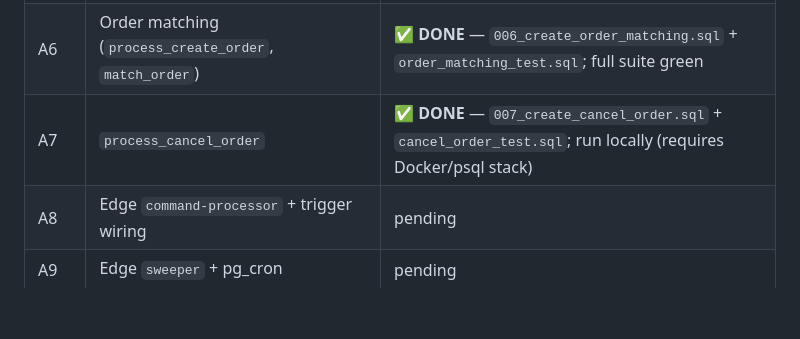
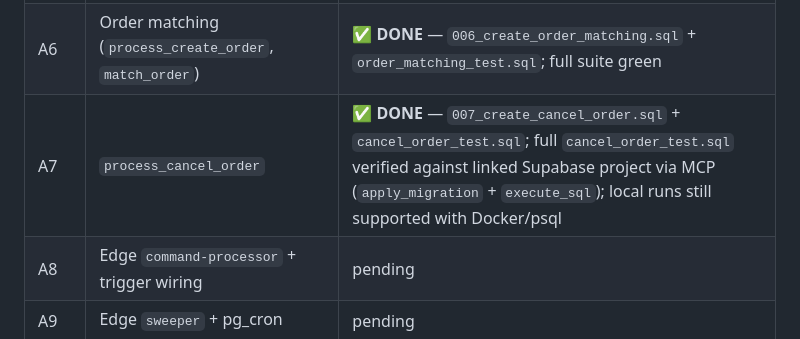
Before and after one commit to Tanmay-Johri/uncertain-envelopes-2, a Markdown page: gaps-stream-a.md, the part around the change. Rendered like a GitHub page; blank space fills up the shorter version.

Commit message:
docs: note cancel_order suite verified via Supabase MCP
Co-authored-by: Cursor <cursoragent@cursor.com>

```diff
--- a/gaps-stream-a.md
+++ b/gaps-stream-a.md
@@ -214,7 +214,7 @@ These are **planned** work from the master plan, not regressions:
 |------|------------------|--------|
 | A5 | Lifecycle procs (`start_game`, `end_trading`, `set_envelope_price`, `finalise`, `discard`, `add_time`) | ✅ **DONE** — `005_create_lifecycle_functions.sql` + `lifecycle_procs_test.sql`; full suite green |
 | A6 | Order matching (`process_create_order`, `match_order`) | ✅ **DONE** — `006_create_order_matching.sql` + `order_matching_test.sql`; full suite green |
-| A7 | `process_cancel_order` | ✅ **DONE** — `007_create_cancel_order.sql` + `cancel_order_test.sql`; run locally (requires Docker/psql stack) |
+| A7 | `process_cancel_order` | ✅ **DONE** — `007_create_cancel_order.sql` + `cancel_order_test.sql`; full `cancel_order_test.sql` verified against linked Supabase project via MCP (`apply_migration` + `execute_sql`); local runs still supported with Docker/psql |
 | A8 | Edge `command-processor` + trigger wiring | pending |
 | A9 | Edge `sweeper` + pg_cron | pending |
 | A10 | Redis version cache + Edge `get-state-version` | pending |
```
